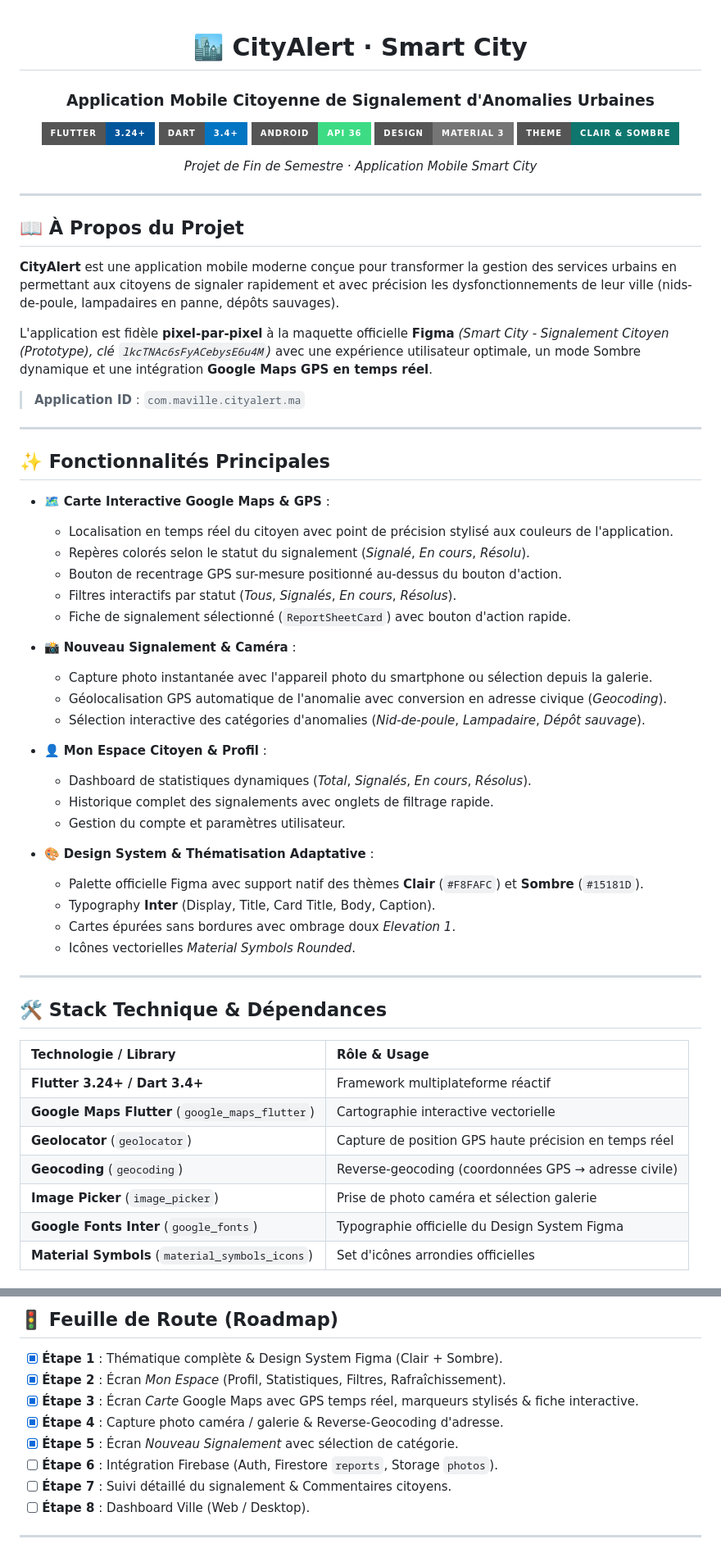
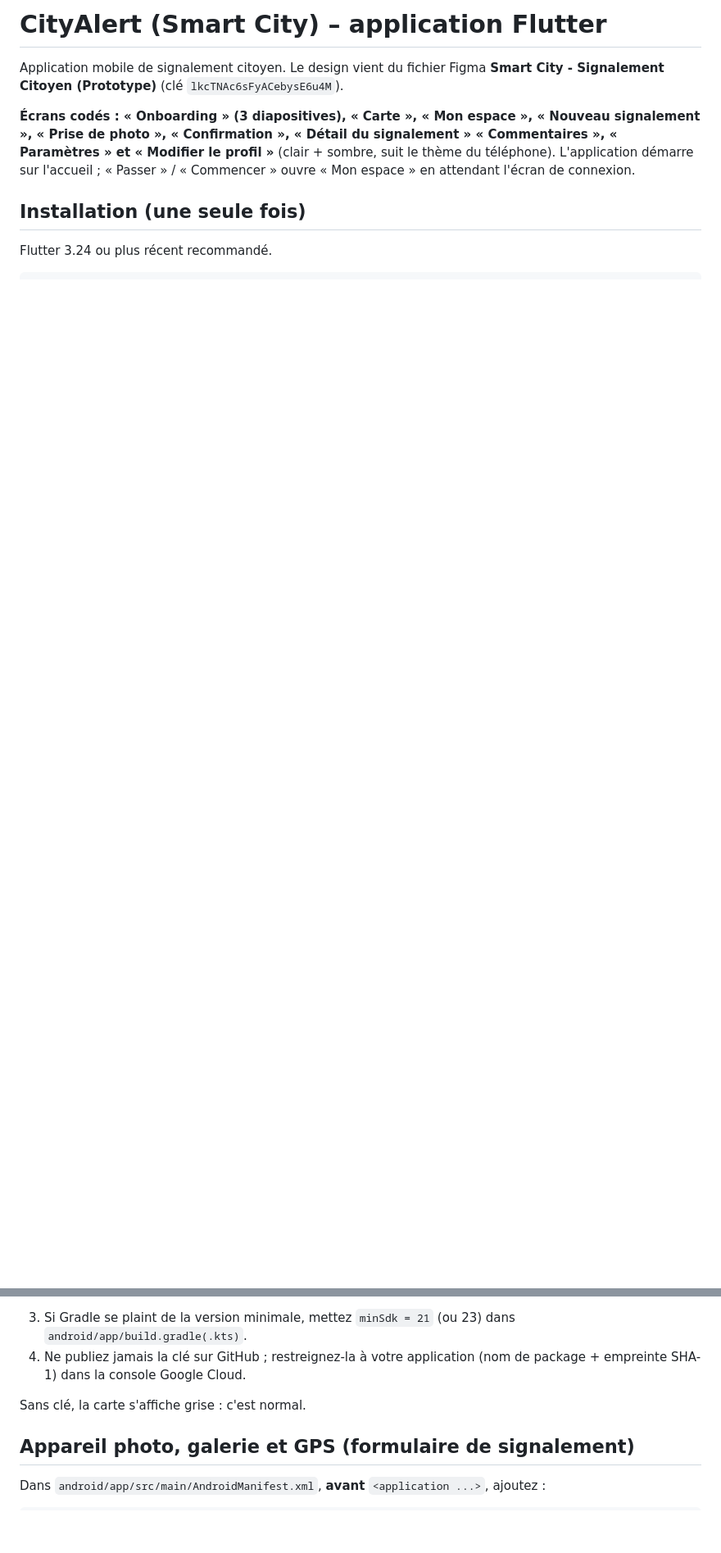
Before and after one commit to Y-B15/Application-Mobile-de-Signalement-Citoyen-Smart-City-, a Markdown page: README.md, 2 parts joined by grey strips. Shown at 82% size. GitHub-like rendering; badges without logos; blank space fills up the shorter version.

```diff
--- a/README.md
+++ b/README.md
@@ -1,66 +1,11 @@
-<div align="center">
+# CityAlert (Smart City) – application Flutter
 
-  # 🏙️ CityAlert · Smart City
-  ### Application Mobile Citoyenne de Signalement d'Anomalies Urbaines
+Application mobile de signalement citoyen. Le design vient du fichier Figma
+**Smart City - Signalement Citoyen (Prototype)** (clé `lkcTNAc6sFyACebysE6u4M`).
 
-  [![Flutter](https://img.shields.io/badge/Flutter-3.24+-02569B?style=for-the-badge&logo=flutter&logoColor=white)](https://flutter.dev)
-  [![Dart](https://img.shields.io/badge/Dart-3.4+-0175C2?style=for-the-badge&logo=dart&logoColor=white)](https://dart.dev)
-  [![Android](https://img.shields.io/badge/Android-API%2036-3DDC84?style=for-the-badge&logo=android&logoColor=white)](https://developer.android.com)
-  [![Material 3](https://img.shields.io/badge/Design-Material%203-757575?style=for-the-badge&logo=materialdesign&logoColor=white)](https://m3.material.io)
-  [![Theme](https://img.shields.io/badge/Theme-Clair%20%26%20Sombre-0F766E?style=for-the-badge)](https://figma.com)
+**Écrans codés : « Onboarding » (3 diapositives), « Carte », « Mon espace », « Nouveau signalement », « Prise de photo », « Confirmation », « Détail du signalement » « Commentaires », « Paramètres » et « Modifier le profil »** (clair + sombre, suit le thème du téléphone). L'application démarre sur l'accueil ; « Passer » / « Commencer » ouvre « Mon espace » en attendant l'écran de connexion.
 
-  *Projet de Fin de Semestre · Application Mobile Smart City*
+## Installation (une seule fois)
 
-</div>
+Flutter 3.24 ou plus récent recommandé.
 
----
-
-## 📖 À Propos du Projet
-
-**CityAlert** est une application mobile moderne conçue pour transformer la gestion des services urbains en permettant aux citoyens de signaler rapidement et avec précision les dysfonctionnements de leur ville (nids-de-poule, lampadaires en panne, dépôts sauvages).
-
-L'application est fidèle **pixel-par-pixel** à la maquette officielle **Figma** *(Smart City - Signalement Citoyen (Prototype), clé `lkcTNAc6sFyACebysE6u4M`)* avec une expérience utilisateur optimale, un mode Sombre dynamique et une intégration **Google Maps GPS en temps réel**.
-
-> **Application ID** : `com.maville.cityalert.ma`
-
----
-
-## ✨ Fonctionnalités Principales
-
-- 🗺️ **Carte Interactive Google Maps & GPS** :
-  - Localisation en temps réel du citoyen avec point de précision stylisé aux couleurs de l'application.
-  - Repères colorés selon le statut du signalement (*Signalé*, *En cours*, *Résolu*).
-  - Bouton de recentrage GPS sur-mesure positionné au-dessus du bouton d'action.
-  - Filtres interactifs par statut (*Tous*, *Signalés*, *En cours*, *Résolus*).
-  - Fiche de signalement sélectionné (`ReportSheetCard`) avec bouton d'action rapide.
-
-- 📸 **Nouveau Signalement & Caméra** :
-  - Capture photo instantanée avec l'appareil photo du smartphone ou sélection depuis la galerie.
-  - Géolocalisation GPS automatique de l'anomalie avec conversion en adresse civique (*Geocoding*).
-  - Sélection interactive des catégories d'anomalies (*Nid-de-poule*, *Lampadaire*, *Dépôt sauvage*).
-
-- 👤 **Mon Espace Citoyen & Profil** :
-  - Dashboard de statistiques dynamiques (*Total*, *Signalés*, *En cours*, *Résolus*).
-  - Historique complet des signalements avec onglets de filtrage rapide.
-  - Gestion du compte et paramètres utilisateur.
-
-- 🎨 **Design System & Thématisation Adaptative** :
-  - Palette officielle Figma avec support natif des thèmes **Clair** (`#F8FAFC`) et **Sombre** (`#15181D`).
-  - Typography **Inter** (Display, Title, Card Title, Body, Caption).
-  - Cartes épurées sans bordures avec ombrage doux *Elevation 1*.
-  - Icônes vectorielles *Material Symbols Rounded*.
-
----
-
-## 🛠️ Stack Technique & Dépendances
-
-| Technologie / Library | Rôle & Usage |
-| :--- | :--- |
-| **Flutter 3.24+ / Dart 3.4+** | Framework multiplateforme réactif |
-| **Google Maps Flutter** (`google_maps_flutter`) | Cartographie interactive vectorielle |
-| **Geolocator** (`geolocator`) | Capture de position GPS haute précision en temps réel |
-| **Geocoding** (`geocoding`) | Reverse-geocoding (coordonnées GPS → adresse civile) |
-| **Image Picker** (`image_picker`) | Prise de photo caméra et sélection galerie |
-| **Google Fonts Inter** (`google_fonts`) | Typographie officielle du Design System Figma |
-| **Material Symbols** (`material_symbols_icons`) | Set d'icônes arrondies officielles |
-
@@ -155,16 +44,12 @@ Pour exécuter la carte Google Maps en local :
 
-## 🚦 Feuille de Route (Roadmap)
+3. Si Gradle se plaint de la version minimale, mettez `minSdk = 21` (ou 23) dans
+   `android/app/build.gradle(.kts)`.
+4. Ne publiez jamais la clé sur GitHub ; restreignez-la à votre application
+   (nom de package + empreinte SHA-1) dans la console Google Cloud.
 
-- [x] **Étape 1** : Thématique complète & Design System Figma (Clair + Sombre).
-- [x] **Étape 2** : Écran *Mon Espace* (Profil, Statistiques, Filtres, Rafraîchissement).
-- [x] **Étape 3** : Écran *Carte* Google Maps avec GPS temps réel, marqueurs stylisés & fiche interactive.
-- [x] **Étape 4** : Capture photo caméra / galerie & Reverse-Geocoding d'adresse.
-- [x] **Étape 5** : Écran *Nouveau Signalement* avec sélection de catégorie.
-- [ ] **Étape 6** : Intégration Firebase (Auth, Firestore `reports`, Storage `photos`).
-- [ ] **Étape 7** : Suivi détaillé du signalement & Commentaires citoyens.
-- [ ] **Étape 8** : Dashboard Ville (Web / Desktop).
+Sans clé, la carte s'affiche grise : c'est normal.
 
----
+## Appareil photo, galerie et GPS (formulaire de signalement)
 
-<div align="center">
+Dans `android/app/src/main/AndroidManifest.xml`, **avant** `<application ...>`, ajoutez :
 
```
Also changed, not shown: other parts of README.md (+160 -78 lines).
